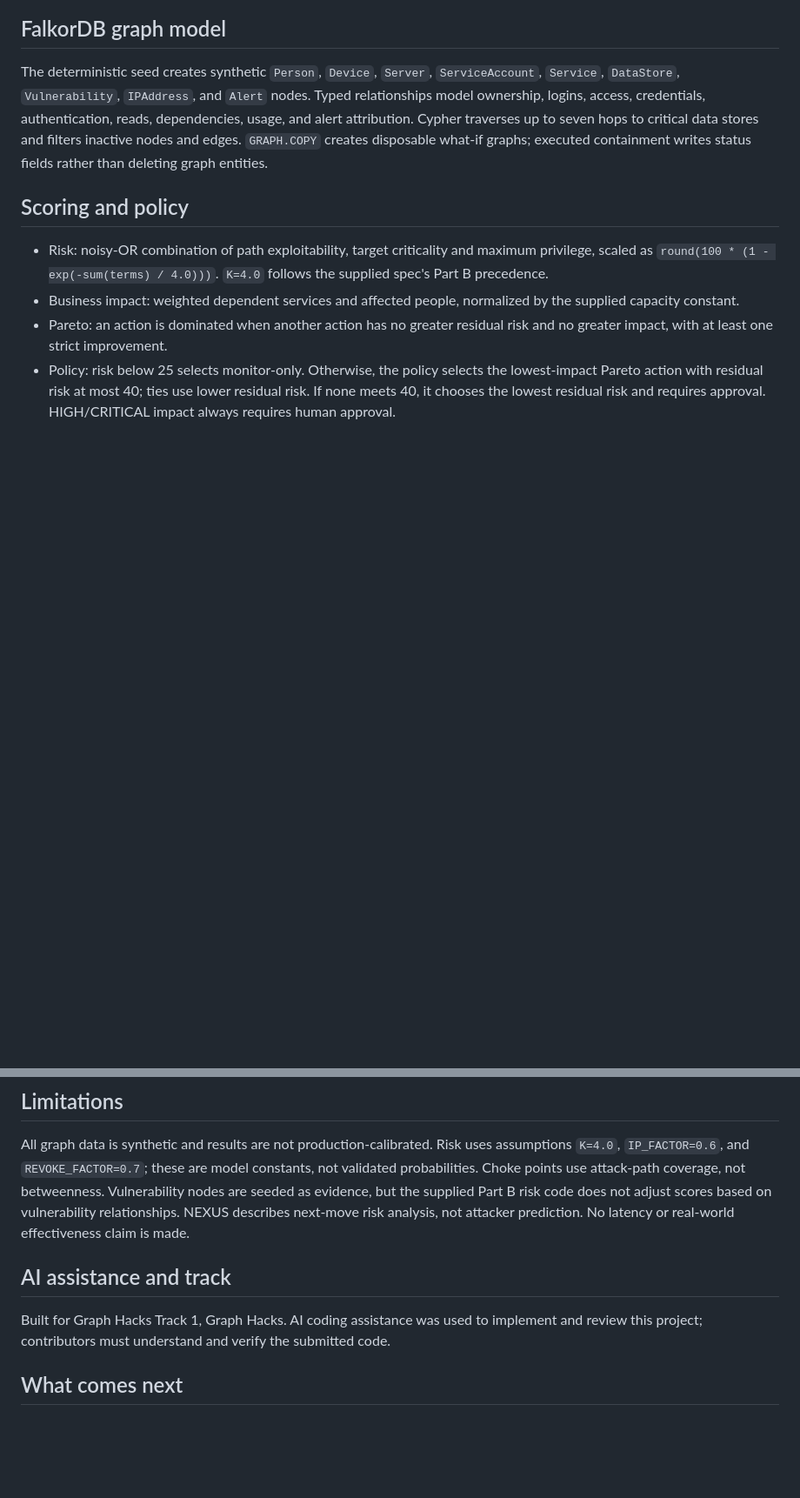
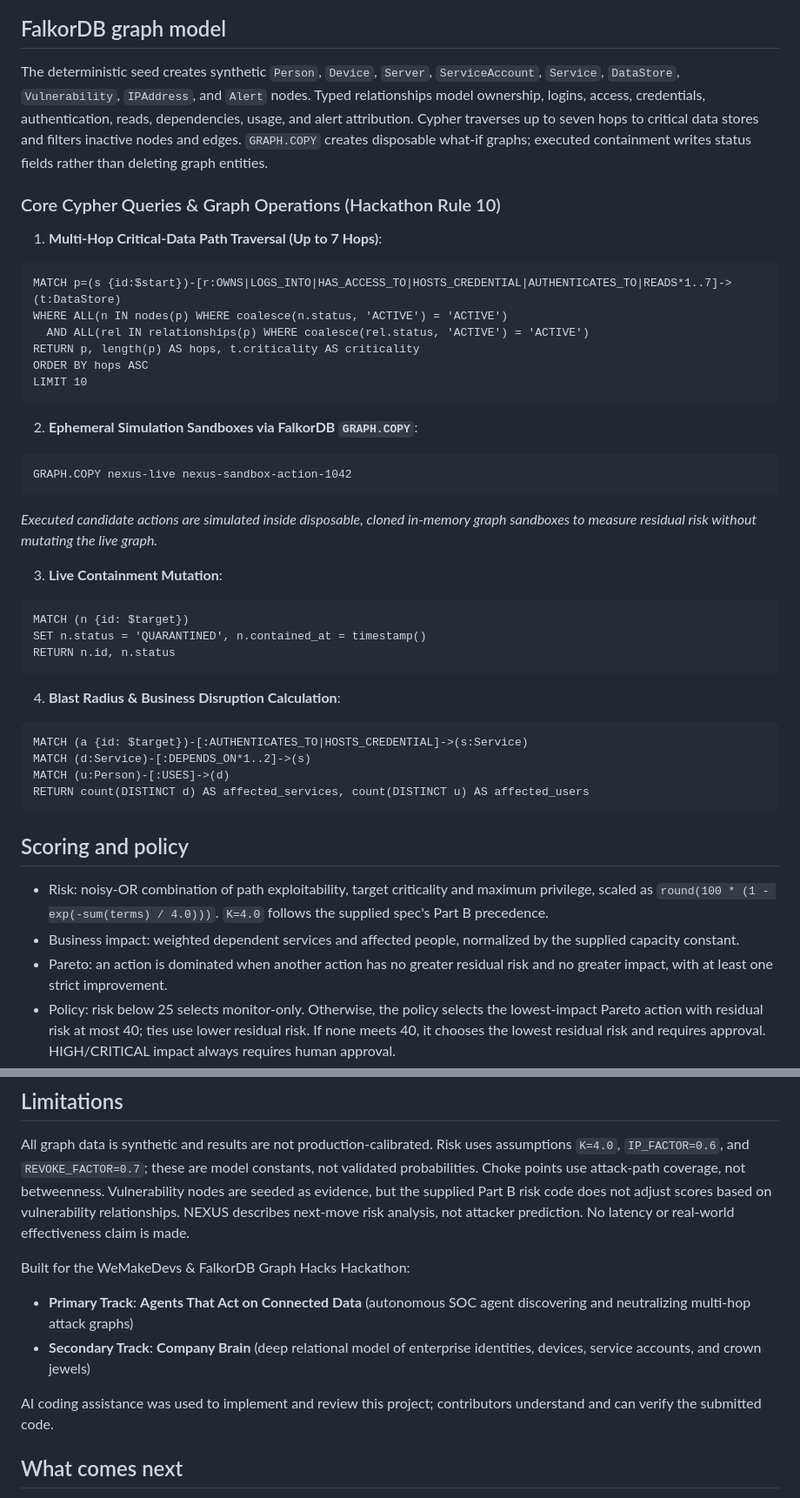
Before and after one commit to kamilahmadhashmi/nexus, a Markdown page: README.md, 2 parts joined by grey strips. Shown at 87% size. Rendered like a GitHub page; blank space fills up the shorter version.

Commit message:
docs: enrich README with explicit Cypher queries and hackathon track declarations for Rule 10 compliance

````diff
--- a/README.md
+++ b/README.md
@@ -60,6 +60,39 @@ Use **Reset demo graph** to restore the seeded synthetic graph and clear saved i
 ## FalkorDB graph model
 
 The deterministic seed creates synthetic `Person`, `Device`, `Server`, `ServiceAccount`, `Service`, `DataStore`, `Vulnerability`, `IPAddress`, and `Alert` nodes. Typed relationships model ownership, logins, access, credentials, authentication, reads, dependencies, usage, and alert attribution. Cypher traverses up to seven hops to critical data stores and filters inactive nodes and edges. `GRAPH.COPY` creates disposable what-if graphs; executed containment writes status fields rather than deleting graph entities.
+
+### Core Cypher Queries & Graph Operations (Hackathon Rule 10)
+
+1. **Multi-Hop Critical-Data Path Traversal (Up to 7 Hops)**:
+```cypher
+MATCH p=(s {id:$start})-[r:OWNS|LOGS_INTO|HAS_ACCESS_TO|HOSTS_CREDENTIAL|AUTHENTICATES_TO|READS*1..7]->(t:DataStore)
+WHERE ALL(n IN nodes(p) WHERE coalesce(n.status, 'ACTIVE') = 'ACTIVE')
+  AND ALL(rel IN relationships(p) WHERE coalesce(rel.status, 'ACTIVE') = 'ACTIVE')
+RETURN p, length(p) AS hops, t.criticality AS criticality
+ORDER BY hops ASC
+LIMIT 10
+```
+
+2. **Ephemeral Simulation Sandboxes via FalkorDB `GRAPH.COPY`**:
+```cypher
+GRAPH.COPY nexus-live nexus-sandbox-action-1042
+```
+*Executed candidate actions are simulated inside disposable, cloned in-memory graph sandboxes to measure residual risk without mutating the live graph.*
+
+3. **Live Containment Mutation**:
+```cypher
+MATCH (n {id: $target})
+SET n.status = 'QUARANTINED', n.contained_at = timestamp()
+RETURN n.id, n.status
+```
+
+4. **Blast Radius & Business Disruption Calculation**:
+```cypher
+MATCH (a {id: $target})-[:AUTHENTICATES_TO|HOSTS_CREDENTIAL]->(s:Service)
+MATCH (d:Service)-[:DEPENDS_ON*1..2]->(s)
+MATCH (u:Person)-[:USES]->(d)
+RETURN count(DISTINCT d) AS affected_services, count(DISTINCT u) AS affected_users
+```
 
 ## Scoring and policy
 
@@ -129,9 +162,11 @@ Run `python -m mcp_server.server` from the project root. It exposes the same eig
 
 All graph data is synthetic and results are not production-calibrated. Risk uses assumptions `K=4.0`, `IP_FACTOR=0.6`, and `REVOKE_FACTOR=0.7`; these are model constants, not validated probabilities. Choke points use attack-path coverage, not betweenness. Vulnerability nodes are seeded as evidence, but the supplied Part B risk code does not adjust scores based on vulnerability relationships. NEXUS describes next-move risk analysis, not attacker prediction. No latency or real-world effectiveness claim is made.
 
-## AI assistance and track
+Built for the WeMakeDevs & FalkorDB Graph Hacks Hackathon:
+- **Primary Track**: **Agents That Act on Connected Data** (autonomous SOC agent discovering and neutralizing multi-hop attack graphs)
+- **Secondary Track**: **Company Brain** (deep relational model of enterprise identities, devices, service accounts, and crown jewels)
 
-Built for Graph Hacks Track 1, Graph Hacks. AI coding assistance was used to implement and review this project; contributors must understand and verify the submitted code.
+AI coding assistance was used to implement and review this project; contributors understand and can verify the submitted code.
 
 ## What comes next
 
````
